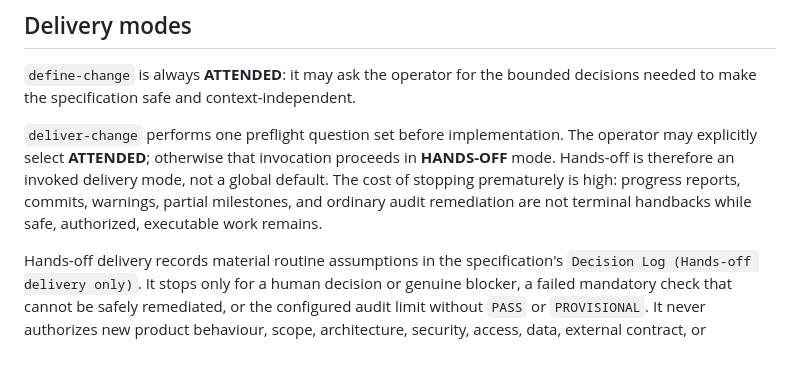
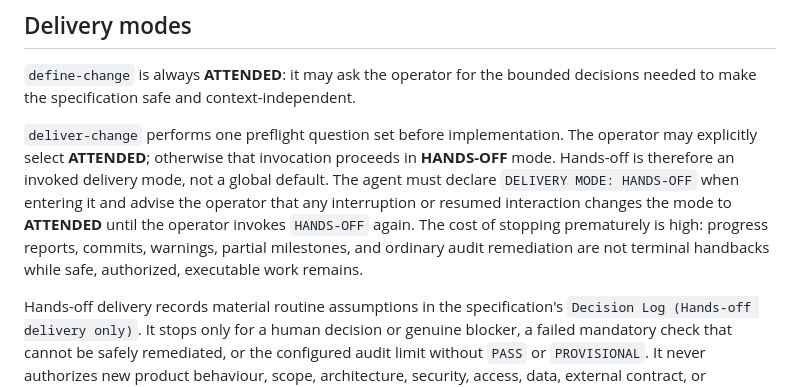
Before and after one commit to tigger-developer/sdlc, a Markdown page: src/MAIN.md, the part around the change. Drawn GitHub-style; blank space fills up the shorter version.

Commit message:
feat: declare hands-off delivery transitions

```diff
--- a/src/MAIN.md
+++ b/src/MAIN.md
@@ -112,9 +112,12 @@ decisions needed to make the specification safe and context-independent.
 `deliver-change` performs one preflight question set before implementation. The
 operator may explicitly select **ATTENDED**; otherwise that invocation proceeds
 in **HANDS-OFF** mode. Hands-off is therefore an invoked delivery mode, not a
-global default. The cost of stopping prematurely is high: progress reports,
-commits, warnings, partial milestones, and ordinary audit remediation are not
-terminal handbacks while safe, authorized, executable work remains.
+global default. The agent must declare `DELIVERY MODE: HANDS-OFF` when entering
+it and advise the operator that any interruption or resumed interaction changes
+the mode to **ATTENDED** until the operator invokes `HANDS-OFF` again. The cost
+of stopping prematurely is high: progress reports, commits, warnings, partial
+milestones, and ordinary audit remediation are not terminal handbacks while
+safe, authorized, executable work remains.
 
 Hands-off delivery records material routine assumptions in the specification's
 `Decision Log (Hands-off delivery only)`. It stops only for a human decision or
```
Also changed, not shown: CHANGELOG.md (+3 -0 lines), skills/deliver-change/SKILL.md (+6 -3 lines).
